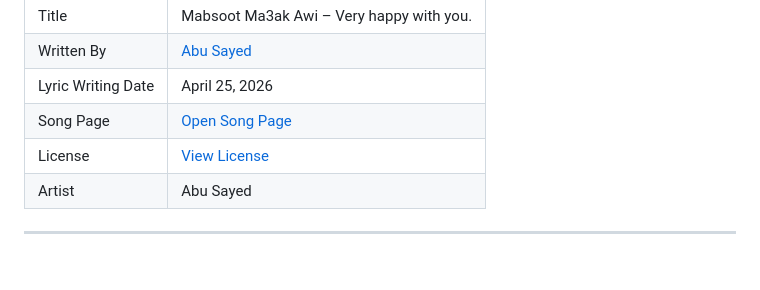
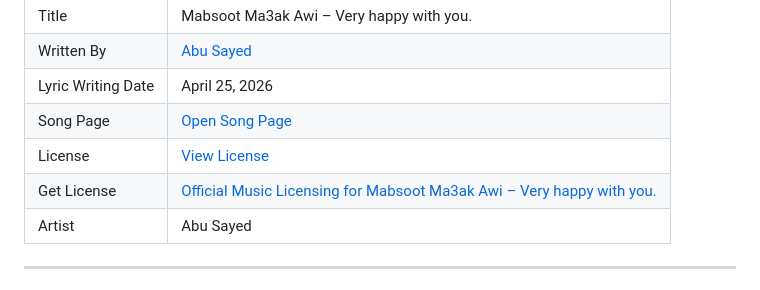
Before and after one commit to ImAbuSayed/mabsoot-ma3ak-awi-very-happy-with-you, a Markdown page: README.md, the part around the change. Rendered like a GitHub page.

Commit message:
docs: update public README

```diff
--- a/README.md
+++ b/README.md
@@ -13,6 +13,7 @@
 | Lyric Writing Date | April 25, 2026 |
 | Song Page | [Open Song Page](https://imabusayed.github.io/mabsoot-ma3ak-awi-very-happy-with-you/) |
 | License | [View License](./LICENSE.md) |
+| Get License | [Official Music Licensing for Mabsoot Ma3ak Awi – Very happy with you.](https://music.abusayed.com.bd/Licensing/) |
 | Artist | Abu Sayed |
 
 ---
```
